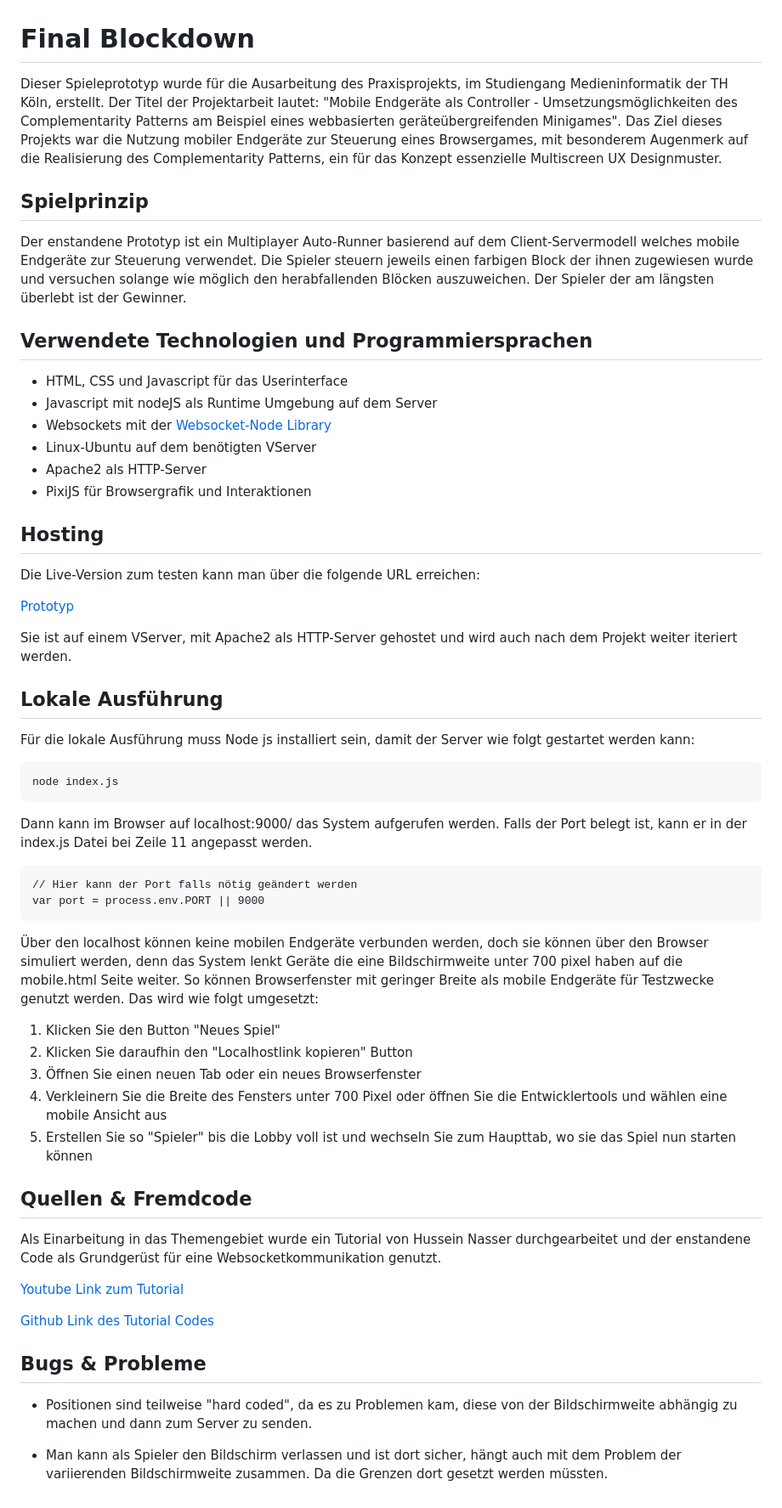
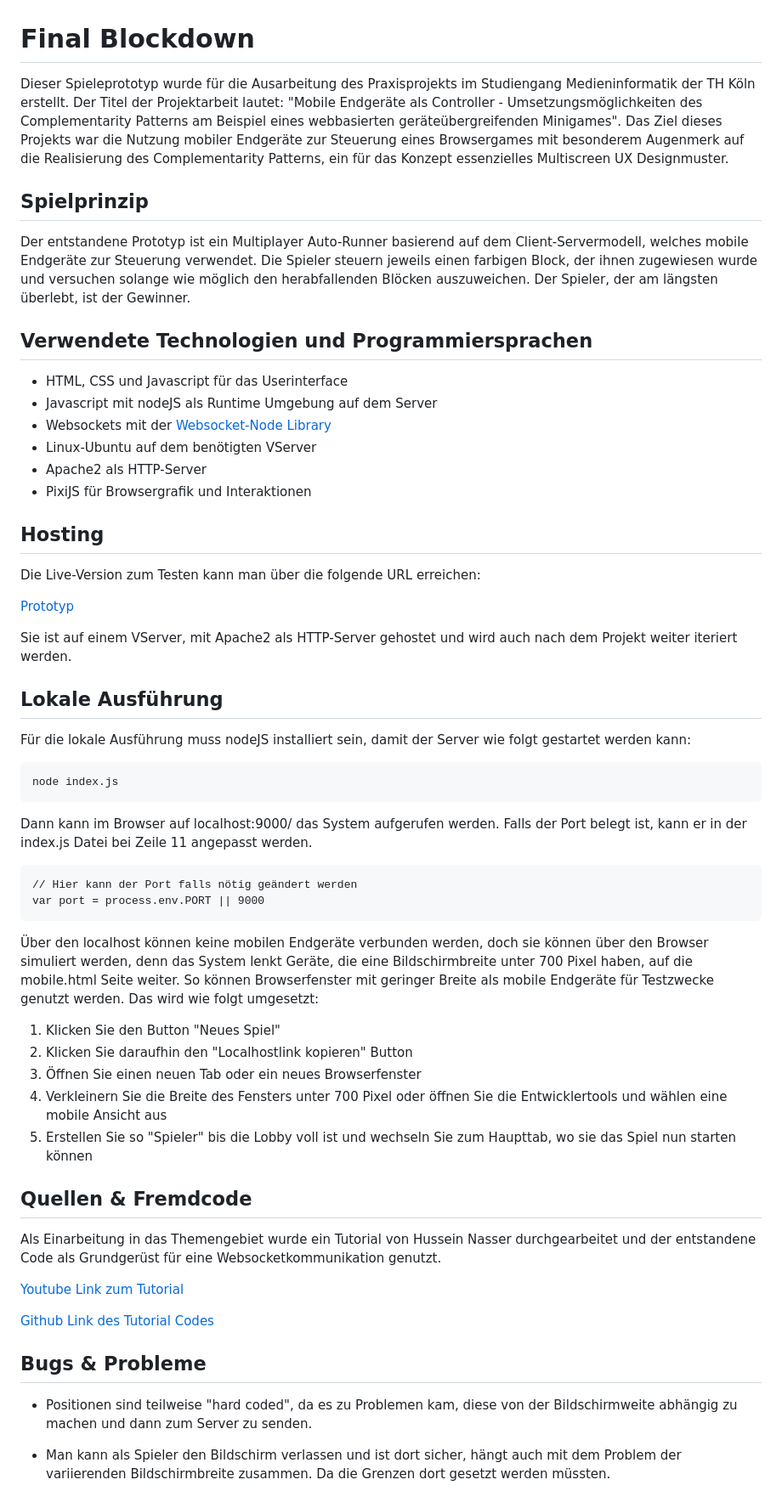
Before and after one commit to fberghahn/Final-Blockdown, a Markdown page: README.md, the part around the change. Shown at 85% size. GitHub-like rendering.

Commit message:
Rechtschreibfehler in der readme beheben

````diff
--- a/README.md
+++ b/README.md
@@ -1,9 +1,9 @@
 #  Final Blockdown
-Dieser Spieleprototyp wurde für die Ausarbeitung des Praxisprojekts, im Studiengang Medieninformatik der TH Köln, erstellt. Der Titel der Projektarbeit lautet: "Mobile Endgeräte als Controller - Umsetzungsmöglichkeiten des Complementarity Patterns am Beispiel eines webbasierten geräteübergreifenden Minigames".
-Das Ziel dieses Projekts war die Nutzung mobiler Endgeräte zur Steuerung eines Browsergames, mit besonderem Augenmerk auf die Realisierung des Complementarity Patterns, ein für das Konzept essenzielle Multiscreen UX Designmuster.
+Dieser Spieleprototyp wurde für die Ausarbeitung des Praxisprojekts im Studiengang Medieninformatik der TH Köln erstellt. Der Titel der Projektarbeit lautet: "Mobile Endgeräte als Controller - Umsetzungsmöglichkeiten des Complementarity Patterns am Beispiel eines webbasierten geräteübergreifenden Minigames".
+Das Ziel dieses Projekts war die Nutzung mobiler Endgeräte zur Steuerung eines Browsergames mit besonderem Augenmerk auf die Realisierung des Complementarity Patterns, ein für das Konzept essenzielles Multiscreen UX Designmuster.
 
 ## Spielprinzip
-Der enstandene Prototyp ist ein Multiplayer Auto-Runner basierend auf dem Client-Servermodell welches mobile Endgeräte zur Steuerung verwendet. Die Spieler steuern jeweils einen farbigen Block der ihnen zugewiesen wurde und versuchen solange wie möglich den herabfallenden Blöcken auszuweichen. Der Spieler der am längsten überlebt ist der Gewinner.
+Der entstandene Prototyp ist ein Multiplayer Auto-Runner basierend auf dem Client-Servermodell, welches mobile Endgeräte zur Steuerung verwendet. Die Spieler steuern jeweils einen farbigen Block, der ihnen zugewiesen wurde und versuchen solange wie möglich den herabfallenden Blöcken auszuweichen. Der Spieler, der am längsten überlebt, ist der Gewinner.
 
 ## Verwendete Technologien und Programmiersprachen
 - HTML, CSS und Javascript für das Userinterface
@@ -14,7 +14,7 @@ Der enstandene Prototyp ist ein Multiplayer Auto-Runner basierend auf dem Client
 - PixiJS für Browsergrafik und Interaktionen
 
 ## Hosting
-Die Live-Version zum testen kann man über die folgende URL erreichen:
+Die Live-Version zum Testen kann man über die folgende URL erreichen:
 
 [Prototyp](https://florian-berghahn.de)
 
@@ -22,7 +22,7 @@ Sie ist auf einem VServer, mit Apache2 als HTTP-Server gehostet und wird auch na
 
 ## Lokale Ausführung
 
-Für die lokale Ausführung muss Node js installiert sein, damit der Server wie folgt gestartet werden kann:
+Für die lokale Ausführung muss nodeJS installiert sein, damit der Server wie folgt gestartet werden kann:
 ```
 node index.js
 ```
@@ -32,16 +32,16 @@ Dann kann im Browser auf localhost:9000/ das System aufgerufen werden. Falls der
 // Hier kann der Port falls nötig geändert werden
 var port = process.env.PORT || 9000
 ```
-Über den localhost können keine mobilen Endgeräte verbunden werden, doch sie können über den Browser simuliert werden, denn das System lenkt Geräte die eine Bildschirmweite unter 700 pixel haben auf die mobile.html Seite weiter. So können Browserfenster mit geringer Breite als mobile Endgeräte für Testzwecke genutzt werden. Das wird wie folgt umgesetzt:
+Über den localhost können keine mobilen Endgeräte verbunden werden, doch sie können über den Browser simuliert werden, denn das System lenkt Geräte, die eine Bildschirmbreite unter 700 Pixel haben, auf die mobile.html Seite weiter. So können Browserfenster mit geringer Breite als mobile Endgeräte für Testzwecke genutzt werden. Das wird wie folgt umgesetzt:
 
-1. Klicken Sie den Button  "Neues Spiel"
+1. Klicken Sie den Button "Neues Spiel"
 2. Klicken Sie daraufhin den "Localhostlink kopieren" Button
 3. Öffnen Sie einen neuen Tab oder ein neues Browserfenster
 4. Verkleinern Sie die Breite des Fensters unter 700 Pixel oder öffnen Sie die Entwicklertools und wählen eine mobile Ansicht aus
 5. Erstellen Sie so "Spieler" bis die Lobby voll ist und wechseln Sie zum Haupttab, wo sie das Spiel nun starten können
 
 ## Quellen & Fremdcode
-Als Einarbeitung in das Themengebiet wurde ein Tutorial von Hussein Nasser durchgearbeitet und der enstandene Code als Grundgerüst für eine Websocketkommunikation genutzt.
+Als Einarbeitung in das Themengebiet wurde ein Tutorial von Hussein Nasser durchgearbeitet und der entstandene Code als Grundgerüst für eine Websocketkommunikation genutzt.
 
 [Youtube Link zum Tutorial](https://www.youtube.com/watch?v=cXxEiWudIUY)
 
@@ -51,4 +51,4 @@ Als Einarbeitung in das Themengebiet wurde ein Tutorial von Hussein Nasser durch
 
 - Positionen sind teilweise "hard coded", da es zu Problemen kam, diese von der Bildschirmweite abhängig zu machen und dann zum Server zu senden.
 
-- Man kann als Spieler den Bildschirm verlassen und ist dort sicher, hängt auch mit dem Problem der variierenden Bildschirmweite zusammen. Da die Grenzen dort gesetzt werden müssten.
+- Man kann als Spieler den Bildschirm verlassen und ist dort sicher, hängt auch mit dem Problem der variierenden Bildschirmbreite zusammen. Da die Grenzen dort gesetzt werden müssten.
````
